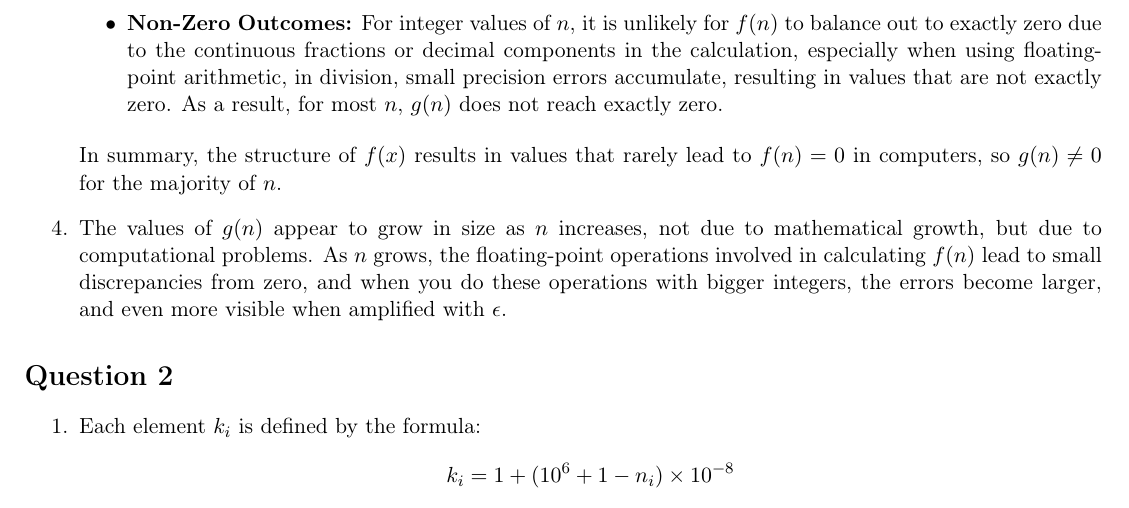
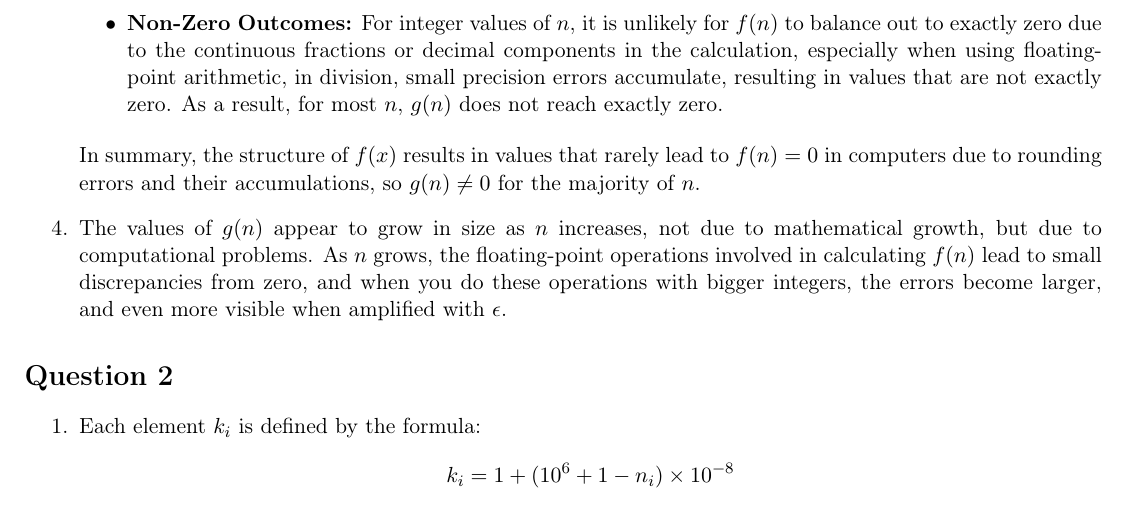
Before and after one commit to kkKaan/scientific-computing-CENG371-hws, a LaTeX problem sheet (hw1/hw1.tex): part of page 2 of 3, cut so that both start at the same text. Compiled offline with pdfLaTeX.

Commit message:
final version

```diff
--- a/hw1/hw1.tex
+++ b/hw1/hw1.tex
@@ -93,7 +93,7 @@ Homework 1}
         \item \textbf{Non-Zero Outcomes:} For integer values of \( n \), it is unlikely for \( f(n) \) to balance out to exactly zero due to the continuous fractions or decimal components in the calculation, especially when using floating-point arithmetic, in division, small precision errors accumulate, resulting in values that are not exactly zero. As a result, for most \( n \), \( g(n) \) does not reach exactly zero.
     \end{itemize}
 
-    In summary, the structure of \( f(x) \) results in values that rarely lead to \( f(n) = 0 \) in computers, so \( g(n) \neq 0 \) for the majority of \( n \).
+    In summary, the structure of \( f(x) \) results in values that rarely lead to \( f(n) = 0 \) in computers due to rounding errors and their accumulations, so \( g(n) \neq 0 \) for the majority of \( n \).
 
     % g(n) seems to grow in size. Why?
     \item The values of \( g(n) \) appear to grow in size as \( n \) increases, not due to mathematical growth, but due to computational problems.
```
Also changed, not shown: hw1/hw1.pdf, 1 other file.
